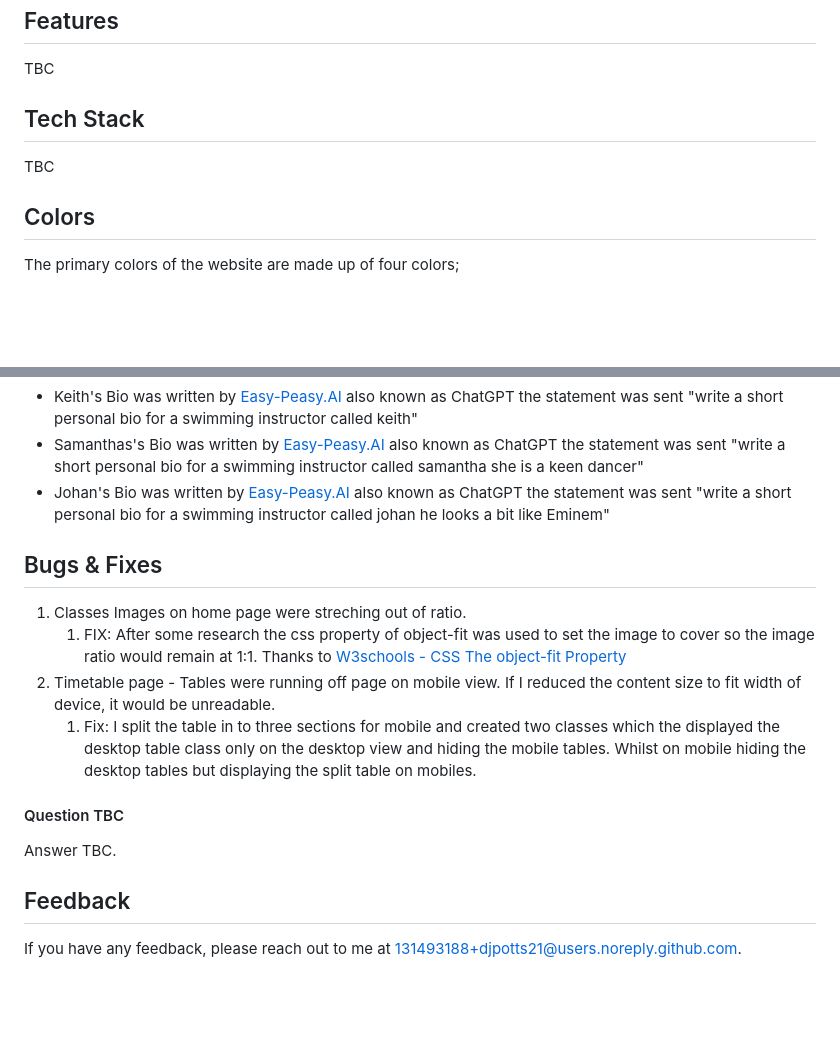
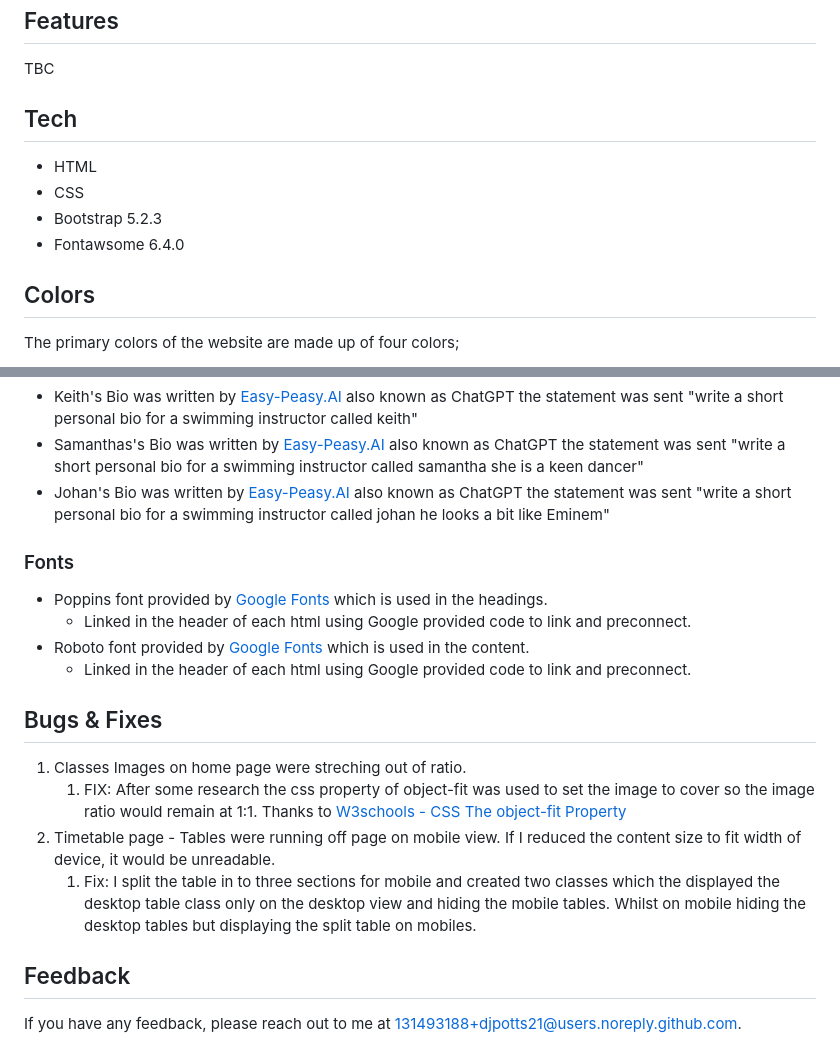
Before and after one commit to djpotts21/Learn2Swim, a Markdown page: README.md, 2 parts joined by grey strips. GitHub-like rendering; blank space fills up the shorter version.

Commit message:
Google fonts contributor updated

```diff
--- a/README.md
+++ b/README.md
@@ -94,9 +94,12 @@ Having worked with WordPress since 2011, I am very confident in my ability to bu
 
 TBC
 
-## Tech Stack
+## Tech
 
-TBC
+- HTML
+- CSS
+- Bootstrap 5.2.3
+- Fontawsome 6.4.0
 
 ## Colors
 
@@ -132,6 +135,13 @@ The primary colors of the website are made up of four colors;
 - Samanthas's Bio was written by [Easy-Peasy.AI](https://easy-peasy.ai/) also known as ChatGPT the statement was sent "write a short personal bio for a swimming instructor called samantha she is a keen dancer"
 - Johan's Bio was written by [Easy-Peasy.AI](https://easy-peasy.ai/) also known as ChatGPT the statement was sent "write a short personal bio for a swimming instructor called johan he looks a bit like Eminem"
 
+### Fonts
+
+- Poppins font provided by [Google Fonts](https://fonts.google.com/specimen/Poppins) which is used in the headings.
+  - Linked in the header of each html using Google provided code to link and preconnect.
+- Roboto font provided by [Google Fonts](https://fonts.google.com/specimen/Roboto) which is used in the content.
+  - Linked in the header of each html using Google provided code to link and preconnect.
+
 ## Bugs & Fixes
 
 1. Classes Images on home page were streching out of ratio.
@@ -139,10 +149,6 @@ The primary colors of the website are made up of four colors;
 2. Timetable page - Tables were running off page on mobile view. If I reduced the content size to fit width of device, it would be unreadable.
    1. Fix: I split the table in to three sections for mobile and created two classes which the displayed the desktop table class only on the desktop view and hiding the mobile tables. Whilst on mobile hiding the desktop tables but displaying the split table on mobiles.
 
-#### Question TBC
-
-Answer TBC.
-
 ## Feedback
 
 If you have any feedback, please reach out to me at 131493188+djpotts21@users.noreply.github.com.
```
